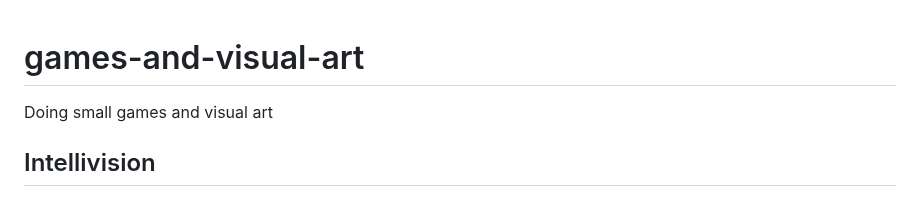
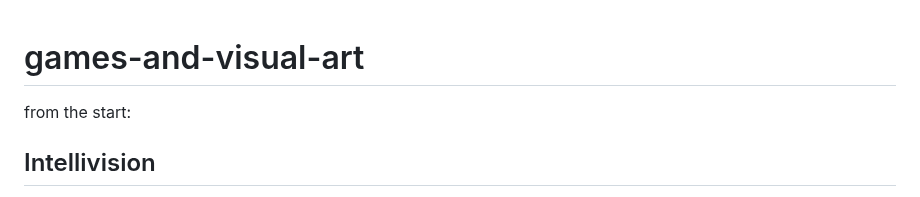
Before and after one commit to skirtapaieo/games-and-visual-art, a Markdown page: README.md, the part around the change. GitHub-like rendering.

```diff
--- a/README.md
+++ b/README.md
@@ -1,6 +1,7 @@
 # games-and-visual-art
-Doing small games and visual art
 
+
+from the start:
 
 
 
```
